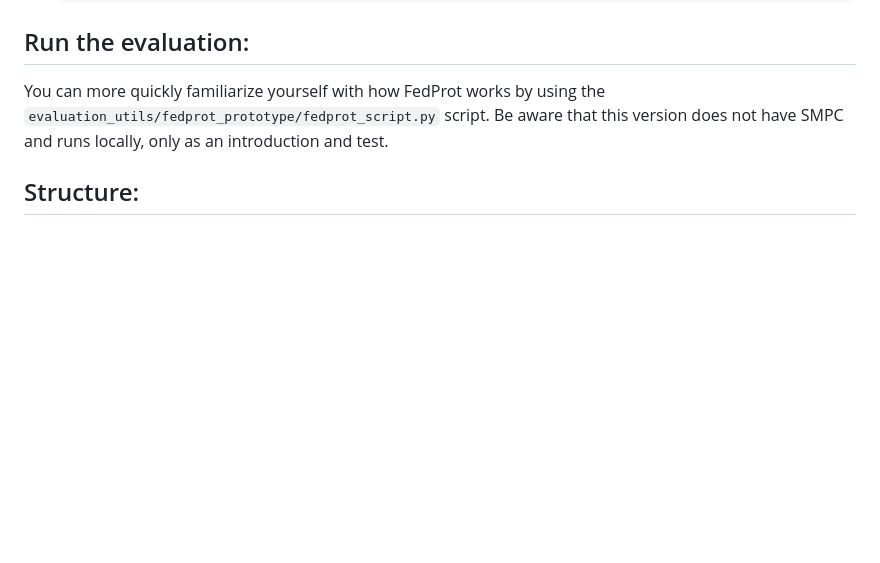
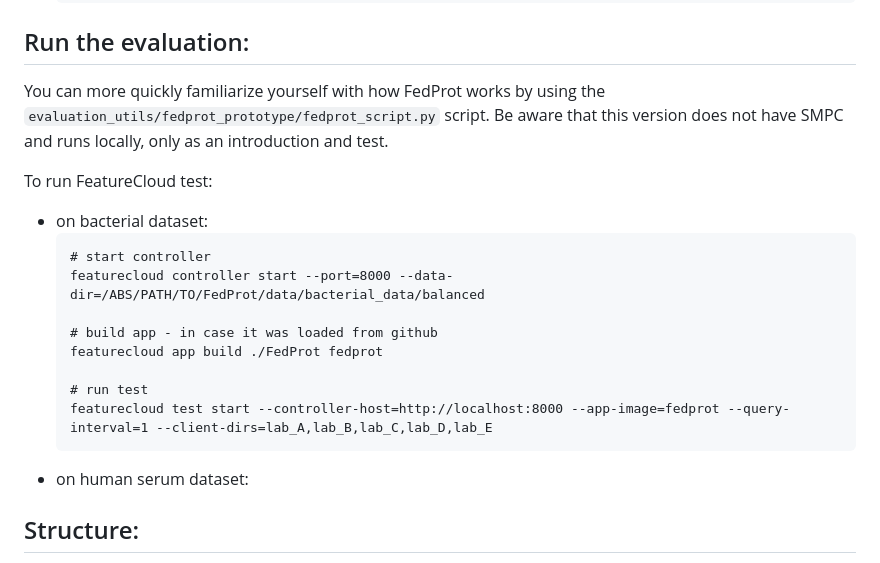
Before and after one commit to Freddsle/FedProt, a Markdown page: README.md, the part around the change. Drawn GitHub-style; blank space fills up the shorter version.

````diff
--- a/README.md
+++ b/README.md
@@ -166,6 +166,20 @@ Required libraries to run FedProt evaluation code:
 You can more quickly familiarize yourself with how FedProt works by using the  `evaluation_utils/fedprot_prototype/fedprot_script.py` script.
 Be aware that this version does not have SMPC and runs locally, only as an introduction and test.
 
+To run FeatureCloud test:
+- on bacterial dataset:
+    ```
+    # start controller
+    featurecloud controller start --port=8000 --data-dir=/ABS/PATH/TO/FedProt/data/bacterial_data/balanced
+
+    # build app - in case it was loaded from github
+    featurecloud app build ./FedProt fedprot
+
+    # run test
+    featurecloud test start --controller-host=http://localhost:8000 --app-image=fedprot --query-interval=1 --client-dirs=lab_A,lab_B,lab_C,lab_D,lab_E
+    ```
+- on human serum dataset:
+
 
 ## Structure:
 
````
